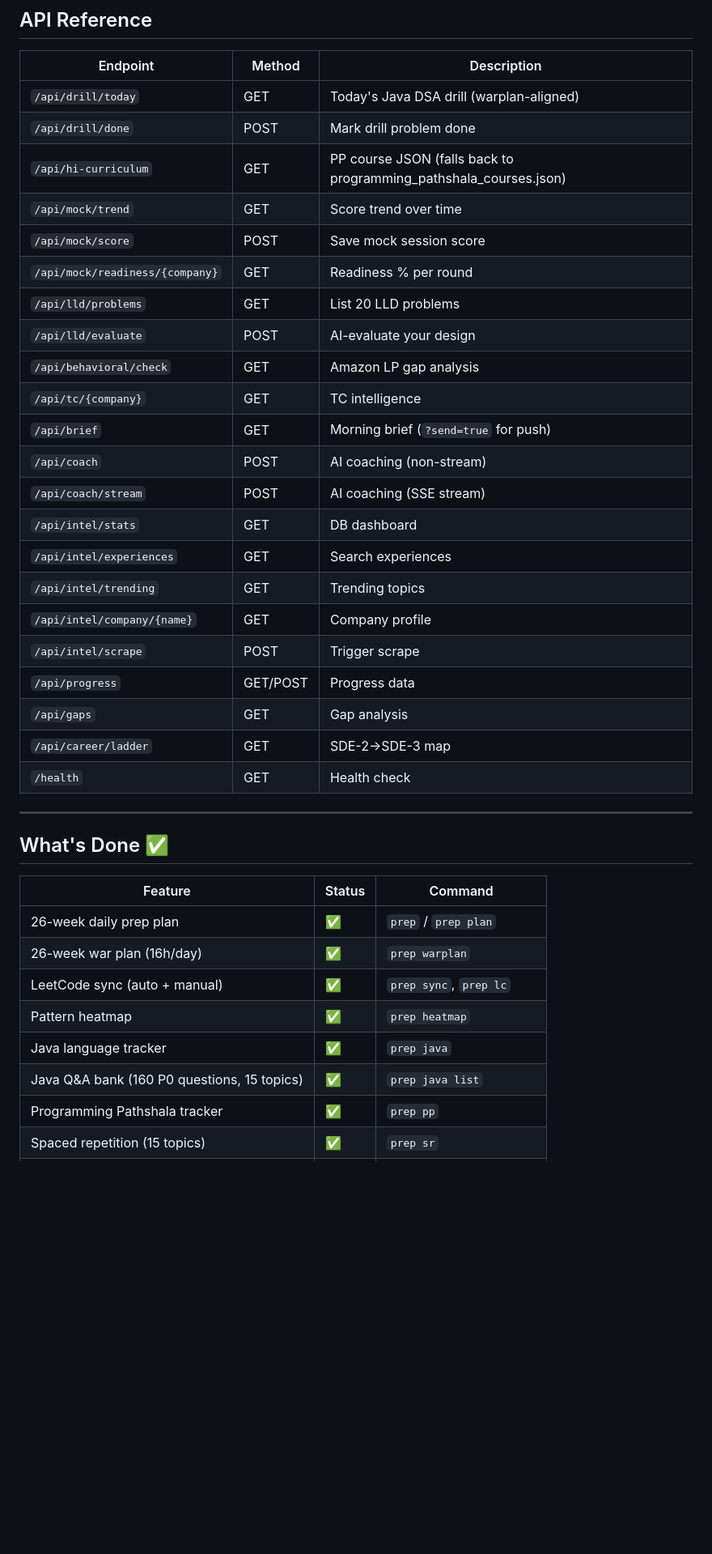
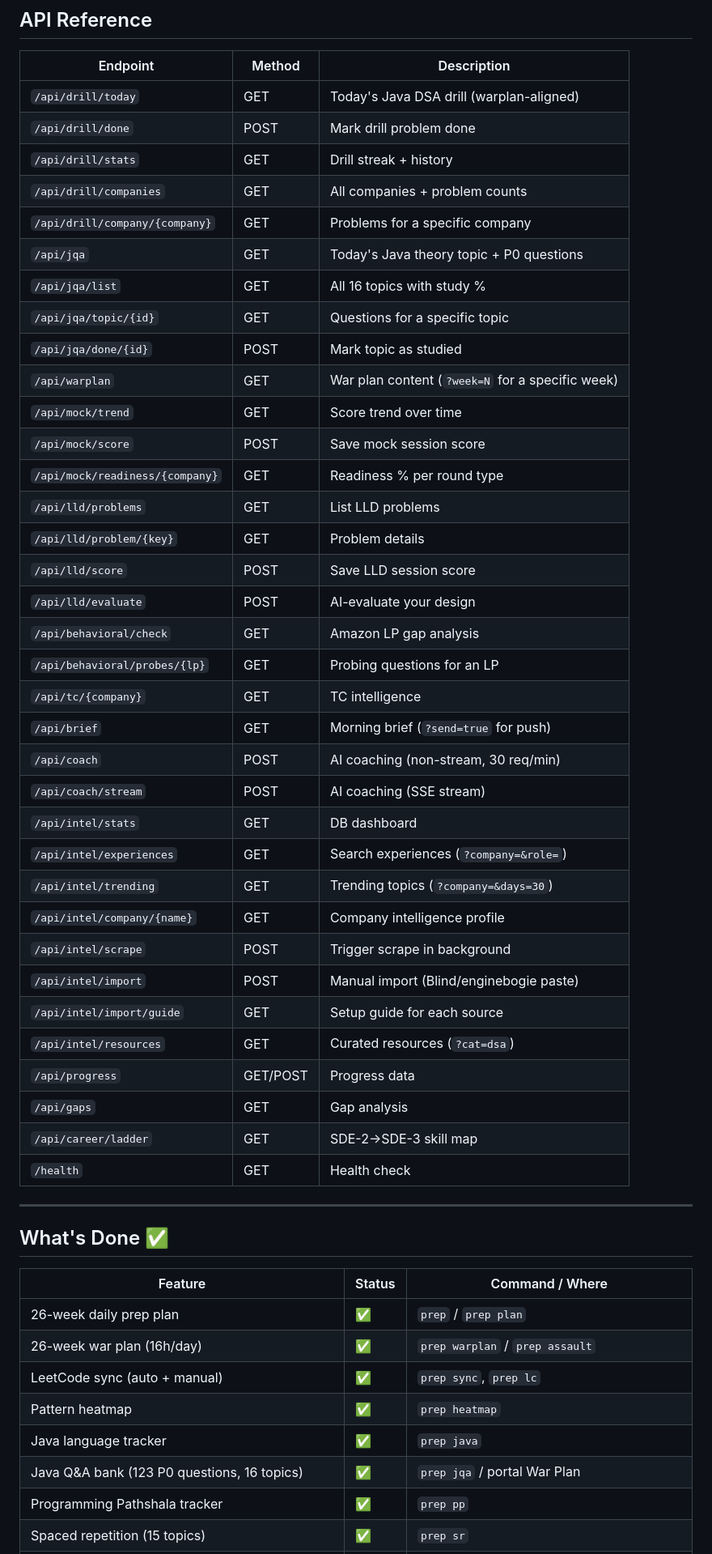
Before and after one commit to hasbrovish/senior-prep, a Markdown page: README.md, the part around one of its changes. Shown at 81% size. Rendered like a GitHub page; blank space fills up the shorter version.

```diff
--- a/README.md
+++ b/README.md
@@ -368,39 +380,52 @@ prep brief --send
 |---|---|---|
 | `/api/drill/today` | GET | Today's Java DSA drill (warplan-aligned) |
 | `/api/drill/done` | POST | Mark drill problem done |
-| `/api/hi-curriculum` | GET | PP course JSON (falls back to programming_pathshala_courses.json) |
+| `/api/drill/stats` | GET | Drill streak + history |
+| `/api/drill/companies` | GET | All companies + problem counts |
+| `/api/drill/company/{company}` | GET | Problems for a specific company |
+| `/api/jqa` | GET | Today's Java theory topic + P0 questions |
+| `/api/jqa/list` | GET | All 16 topics with study % |
+| `/api/jqa/topic/{id}` | GET | Questions for a specific topic |
+| `/api/jqa/done/{id}` | POST | Mark topic as studied |
+| `/api/warplan` | GET | War plan content (`?week=N` for a specific week) |
 | `/api/mock/trend` | GET | Score trend over time |
 | `/api/mock/score` | POST | Save mock session score |
-| `/api/mock/readiness/{company}` | GET | Readiness % per round |
-| `/api/lld/problems` | GET | List 20 LLD problems |
+| `/api/mock/readiness/{company}` | GET | Readiness % per round type |
+| `/api/lld/problems` | GET | List LLD problems |
+| `/api/lld/problem/{key}` | GET | Problem details |
+| `/api/lld/score` | POST | Save LLD session score |
 | `/api/lld/evaluate` | POST | AI-evaluate your design |
 | `/api/behavioral/check` | GET | Amazon LP gap analysis |
+| `/api/behavioral/probes/{lp}` | GET | Probing questions for an LP |
 | `/api/tc/{company}` | GET | TC intelligence |
 | `/api/brief` | GET | Morning brief (`?send=true` for push) |
-| `/api/coach` | POST | AI coaching (non-stream) |
+| `/api/coach` | POST | AI coaching (non-stream, 30 req/min) |
 | `/api/coach/stream` | POST | AI coaching (SSE stream) |
 | `/api/intel/stats` | GET | DB dashboard |
-| `/api/intel/experiences` | GET | Search experiences |
-| `/api/intel/trending` | GET | Trending topics |
-| `/api/intel/company/{name}` | GET | Company profile |
-| `/api/intel/scrape` | POST | Trigger scrape |
+| `/api/intel/experiences` | GET | Search experiences (`?company=&role=`) |
+| `/api/intel/trending` | GET | Trending topics (`?company=&days=30`) |
+| `/api/intel/company/{name}` | GET | Company intelligence profile |
+| `/api/intel/scrape` | POST | Trigger scrape in background |
+| `/api/intel/import` | POST | Manual import (Blind/enginebogie paste) |
+| `/api/intel/import/guide` | GET | Setup guide for each source |
+| `/api/intel/resources` | GET | Curated resources (`?cat=dsa`) |
 | `/api/progress` | GET/POST | Progress data |
 | `/api/gaps` | GET | Gap analysis |
-| `/api/career/ladder` | GET | SDE-2→SDE-3 map |
+| `/api/career/ladder` | GET | SDE-2→SDE-3 skill map |
 | `/health` | GET | Health check |
 
 ---
 
 ## What's Done ✅
 
-| Feature | Status | Command |
+| Feature | Status | Command / Where |
 |---|---|---|
 | 26-week daily prep plan | ✅ | `prep` / `prep plan` |
-| 26-week war plan (16h/day) | ✅ | `prep warplan` |
+| 26-week war plan (16h/day) | ✅ | `prep warplan` / `prep assault` |
 | LeetCode sync (auto + manual) | ✅ | `prep sync`, `prep lc` |
 | Pattern heatmap | ✅ | `prep heatmap` |
 | Java language tracker | ✅ | `prep java` |
-| Java Q&A bank (160 P0 questions, 15 topics) | ✅ | `prep java list` |
+| Java Q&A bank (123 P0 questions, 16 topics) | ✅ | `prep jqa` / portal War Plan |
 | Programming Pathshala tracker | ✅ | `prep pp` |
 | Spaced repetition (15 topics) | ✅ | `prep sr` |
 | Bug journal + failure analysis | ✅ | `prep bug`, `prep recover` |
```
Also changed, not shown: other parts of README.md (+72 -44 lines).
